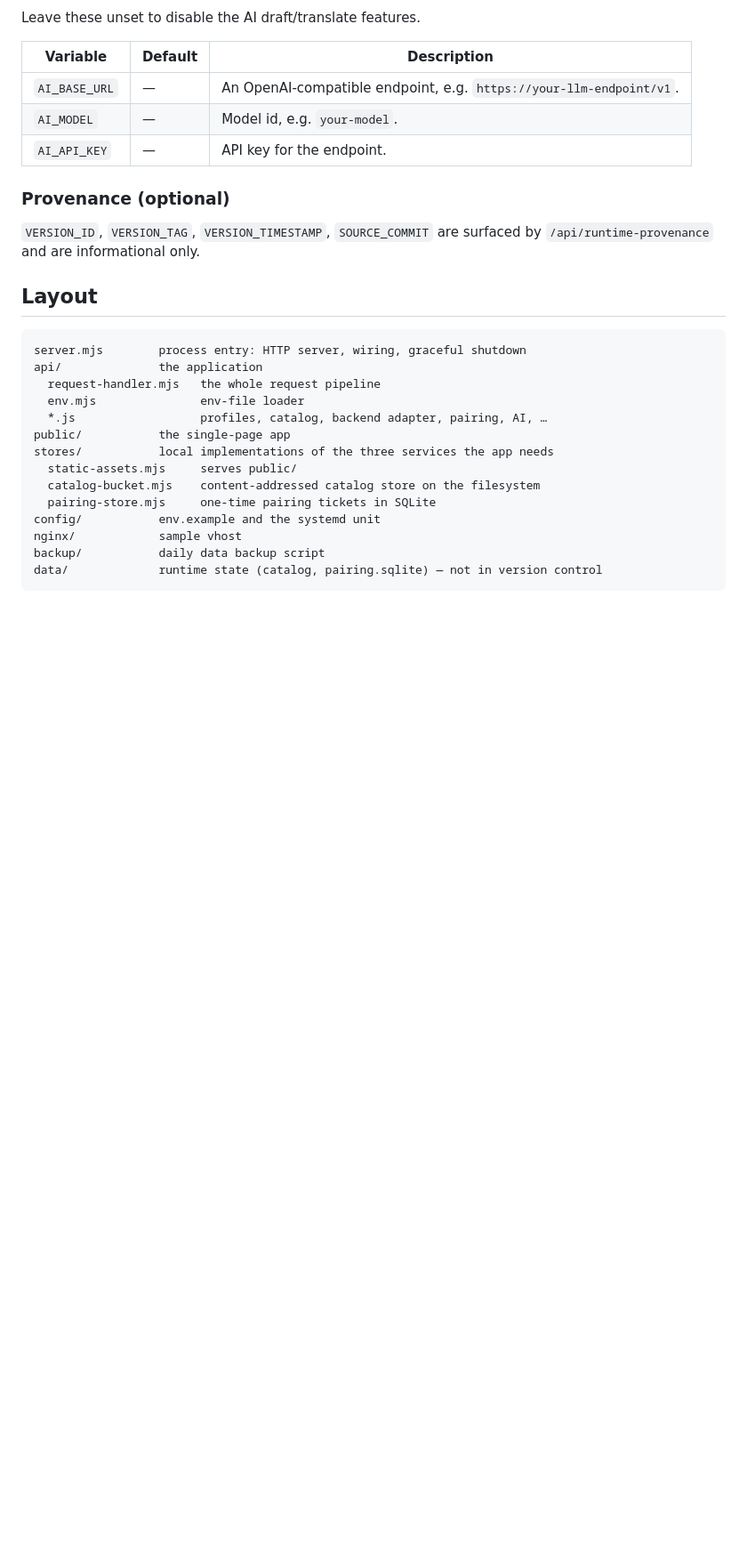
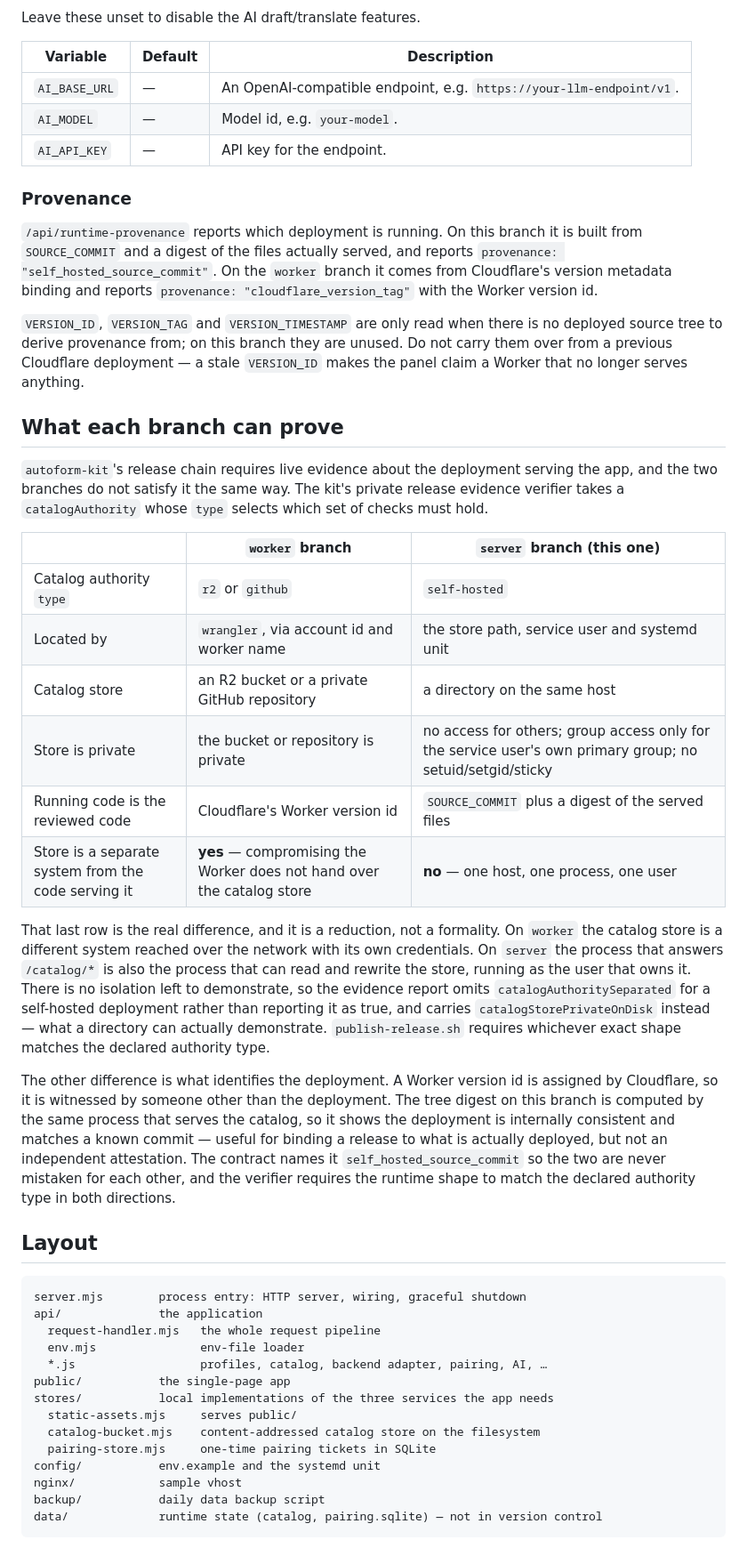
Before and after one commit to lyp04/autoform-panel, a Markdown page: README.md, the part around one of its changes. Shown at 89% size. Rendered like a GitHub page; blank space fills up the shorter version.

Commit message:
README: say what each branch can prove about a deployment
The branch note said only that the host differs, which is true of the code and misleading
about releases. The kit's release chain wants live evidence about the deployment serving the
app, and the two hosts cannot evidence the same things.

The worker branch reaches its catalog store over the network as a separate system with its own
credentials; this branch's store is a directory that the serving process owns and can rewrite.
That isolation is gone, not merely unverified, so the evidence report omits
catalogAuthoritySeparated here rather than reporting it true. Identity differs the same way: a
Worker version id is assigned by Cloudflare, while the tree digest on this branch is computed
by the process that also serves the catalog.

Also drops "(optional)" from the provenance section, which now describes a required contract,
and warns against carrying VERSION_ID over from a Cloudflare deployment -- doing so is what
made this panel claim a Worker that no longer serves anything.

```diff
--- a/README.md
+++ b/README.md
@@ -112,10 +115,50 @@ Leave these unset to disable the AI draft/translate features.
 | `AI_MODEL` | — | Model id, e.g. `your-model`. |
 | `AI_API_KEY` | — | API key for the endpoint. |
 
-### Provenance (optional)
+### Provenance
 
-`VERSION_ID`, `VERSION_TAG`, `VERSION_TIMESTAMP`, `SOURCE_COMMIT` are surfaced by
-`/api/runtime-provenance` and are informational only.
+`/api/runtime-provenance` reports which deployment is running. On this branch it is built from
+`SOURCE_COMMIT` and a digest of the files actually served, and reports
+`provenance: "self_hosted_source_commit"`. On the `worker` branch it comes from Cloudflare's
+version metadata binding and reports `provenance: "cloudflare_version_tag"` with the Worker
+version id.
+
+`VERSION_ID`, `VERSION_TAG` and `VERSION_TIMESTAMP` are only read when there is no deployed
+source tree to derive provenance from; on this branch they are unused. Do not carry them over
+from a previous Cloudflare deployment — a stale `VERSION_ID` makes the panel claim a Worker that
+no longer serves anything.
+
+## What each branch can prove
+
+`autoform-kit`'s release chain requires live evidence about the deployment serving the app, and
+the two branches do not satisfy it the same way. The kit's private release evidence verifier
+takes a `catalogAuthority` whose `type` selects which set of checks must hold.
+
+| | `worker` branch | `server` branch (this one) |
+|---|---|---|
+| Catalog authority `type` | `r2` or `github` | `self-hosted` |
+| Located by | `wrangler`, via account id and worker name | the store path, service user and systemd unit |
+| Catalog store | an R2 bucket or a private GitHub repository | a directory on the same host |
+| Store is private | the bucket or repository is private | no access for others; group access only for the service user's own primary group; no setuid/setgid/sticky |
+| Running code is the reviewed code | Cloudflare's Worker version id | `SOURCE_COMMIT` plus a digest of the served files |
+| Store is a separate system from the code serving it | **yes** — compromising the Worker does not hand over the catalog store | **no** — one host, one process, one user |
+
+That last row is the real difference, and it is a reduction, not a formality. On `worker` the
+catalog store is a different system reached over the network with its own credentials. On
+`server` the process that answers `/catalog/*` is also the process that can read and rewrite the
+store, running as the user that owns it. There is no isolation left to demonstrate, so the
+evidence report omits `catalogAuthoritySeparated` for a self-hosted deployment rather than
+reporting it as true, and carries `catalogStorePrivateOnDisk` instead — what a directory can
+actually demonstrate. `publish-release.sh` requires whichever exact shape matches the declared
+authority type.
+
+The other difference is what identifies the deployment. A Worker version id is assigned by
+Cloudflare, so it is witnessed by someone other than the deployment. The tree digest on this
+branch is computed by the same process that serves the catalog, so it shows the deployment is
+internally consistent and matches a known commit — useful for binding a release to what is
+actually deployed, but not an independent attestation. The contract names it
+`self_hosted_source_commit` so the two are never mistaken for each other, and the verifier
+requires the runtime shape to match the declared authority type in both directions.
 
 ## Layout
 
```
Also changed, not shown: other parts of README.md (+3 -0 lines).
